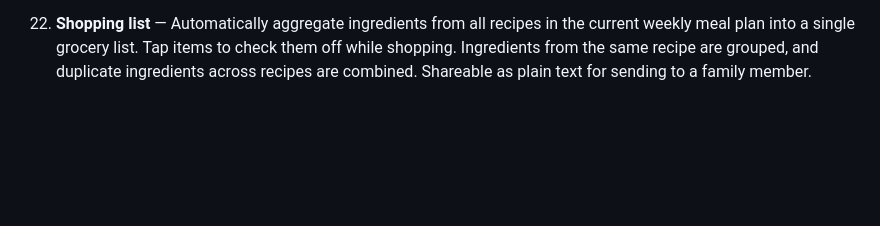
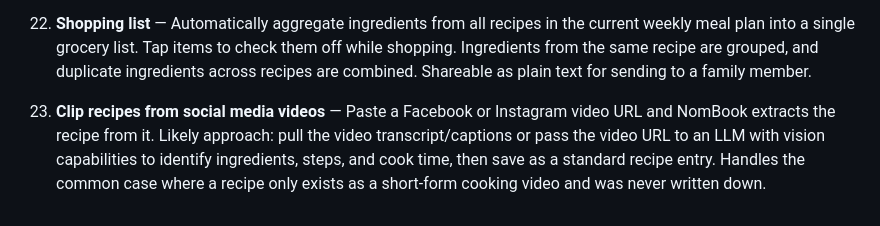
Before and after one commit to zack0liver/recipe-clipper, a Markdown page: ENHANCEMENTS.md, the part around the change. Rendered like a GitHub page; blank space fills up the shorter version.

Commit message:
Add social media video recipe clipping as enhancement #23
https://claude.ai/code/session_016KuPGcnR7KeeZ5irGWDqZA

```diff
--- a/ENHANCEMENTS.md
+++ b/ENHANCEMENTS.md
@@ -37,3 +37,5 @@
 21. **Weekly meal planner** — A calendar-style weekly view where you drag or assign recipes to each day (breakfast/lunch/dinner slots). Saves the plan to Firestore. Could tie into the AI meal prep planner idea (#14) to auto-suggest a week based on tags, cook time, or dietary goals.
 
 22. **Shopping list** — Automatically aggregate ingredients from all recipes in the current weekly meal plan into a single grocery list. Tap items to check them off while shopping. Ingredients from the same recipe are grouped, and duplicate ingredients across recipes are combined. Shareable as plain text for sending to a family member.
+
+23. **Clip recipes from social media videos** — Paste a Facebook or Instagram video URL and NomBook extracts the recipe from it. Likely approach: pull the video transcript/captions or pass the video URL to an LLM with vision capabilities to identify ingredients, steps, and cook time, then save as a standard recipe entry. Handles the common case where a recipe only exists as a short-form cooking video and was never written down.
```
